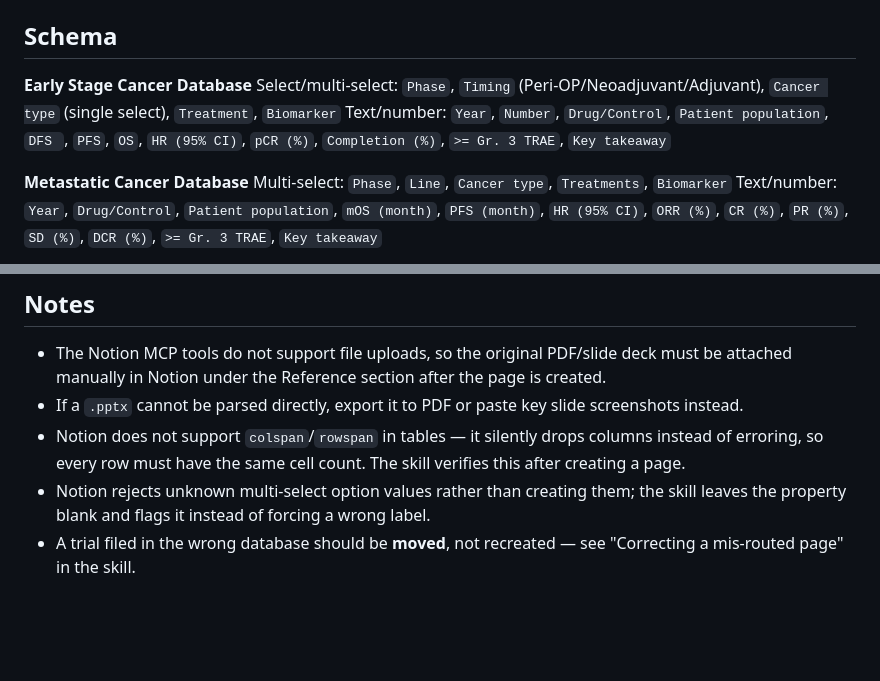
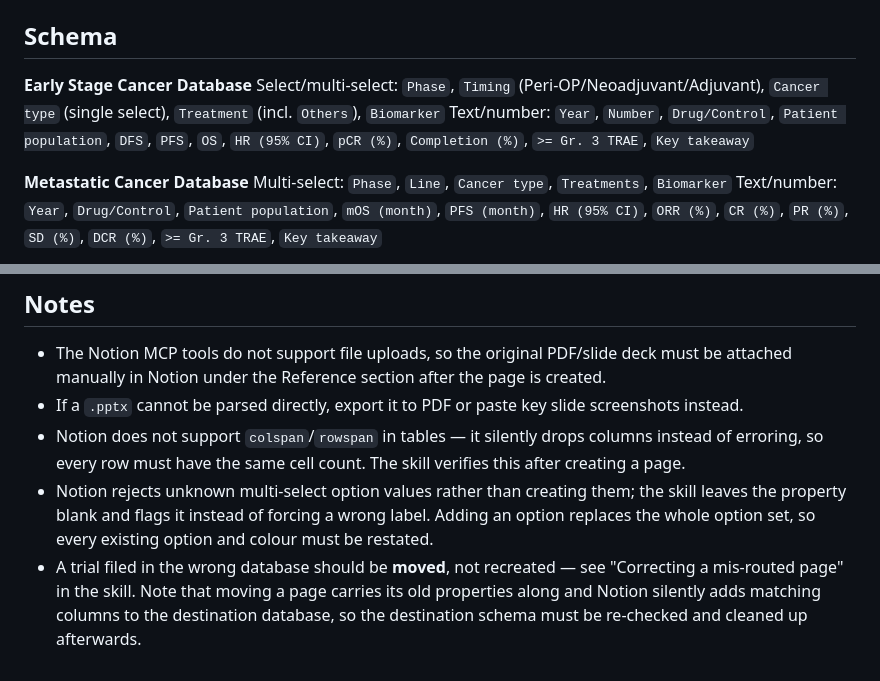
Before and after one commit to tzuchingsu015-cpu/add-trial, a Markdown page: README.md, 2 parts joined by grey strips. Drawn GitHub-style; blank space fills up the shorter version.

```diff
--- a/README.md
+++ b/README.md
@@ -29,8 +29,8 @@ Attach the trial PDF, exported slide deck (PDF preferred), or screenshots before
 ## Schema
 
 **Early Stage Cancer Database**
-Select/multi-select: `Phase`, `Timing` (Peri-OP/Neoadjuvant/Adjuvant), `Cancer type` (single select), `Treatment`, `Biomarker`
-Text/number: `Year`, `Number`, `Drug/Control`, `Patient population`, `DFS `, `PFS`, `OS`, `HR (95% CI)`, `pCR (%)`, `Completion (%)`, `>= Gr. 3 TRAE`, `Key takeaway`
+Select/multi-select: `Phase`, `Timing` (Peri-OP/Neoadjuvant/Adjuvant), `Cancer type` (single select), `Treatment` (incl. `Others`), `Biomarker`
+Text/number: `Year`, `Number`, `Drug/Control`, `Patient population`, `DFS`, `PFS`, `OS`, `HR (95% CI)`, `pCR (%)`, `Completion (%)`, `>= Gr. 3 TRAE`, `Key takeaway`
 
 **Metastatic Cancer Database**
 Multi-select: `Phase`, `Line`, `Cancer type`, `Treatments`, `Biomarker`
@@ -43,5 +43,5 @@ See [`skills/add-trial/SKILL.md`](skills/add-trial/SKILL.md) for the routing rul
 - The Notion MCP tools do not support file uploads, so the original PDF/slide deck must be attached manually in Notion under the Reference section after the page is created.
 - If a `.pptx` cannot be parsed directly, export it to PDF or paste key slide screenshots instead.
 - Notion does not support `colspan`/`rowspan` in tables — it silently drops columns instead of erroring, so every row must have the same cell count. The skill verifies this after creating a page.
-- Notion rejects unknown multi-select option values rather than creating them; the skill leaves the property blank and flags it instead of forcing a wrong label.
-- A trial filed in the wrong database should be **moved**, not recreated — see "Correcting a mis-routed page" in the skill.
+- Notion rejects unknown multi-select option values rather than creating them; the skill leaves the property blank and flags it instead of forcing a wrong label. Adding an option replaces the whole option set, so every existing option and colour must be restated.
+- A trial filed in the wrong database should be **moved**, not recreated — see "Correcting a mis-routed page" in the skill. Note that moving a page carries its old properties along and Notion silently adds matching columns to the destination database, so the destination schema must be re-checked and cleaned up afterwards.
```
Also changed, not shown: skills/add-trial/SKILL.md (+28 -7 lines).
